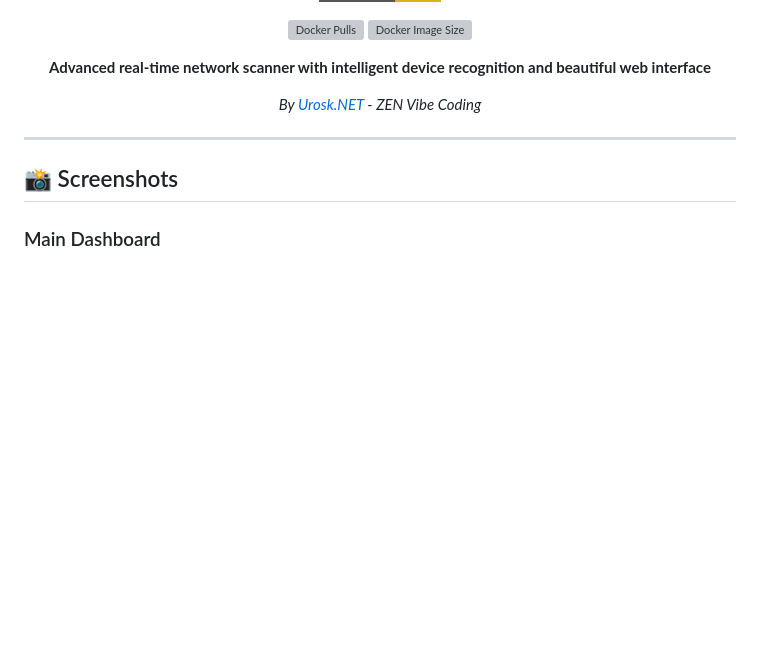
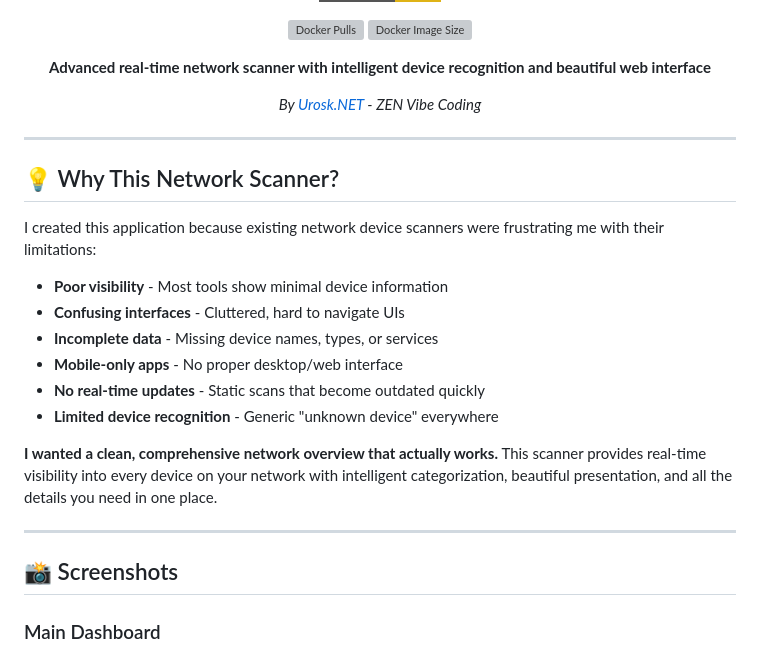
Before and after one commit to urkl/network-scanner, a Markdown page: README.md, the part around the change. GitHub-like rendering; badges without logos; blank space fills up the shorter version; grey boxes are pictures that could not be loaded.

Commit message:
Add detailed explanation and features section to README and Docker Hub README

```diff
--- a/README.md
+++ b/README.md
@@ -24,6 +24,20 @@
 <p align="center">
   <em>By <a href="https://www.urosk.net" target="_blank">Urosk.NET</a> - ZEN Vibe Coding</em>
 </p>
+
+---
+
+## 💡 Why This Network Scanner?
+
+I created this application because existing network device scanners were frustrating me with their limitations:
+- **Poor visibility** - Most tools show minimal device information
+- **Confusing interfaces** - Cluttered, hard to navigate UIs
+- **Incomplete data** - Missing device names, types, or services
+- **Mobile-only apps** - No proper desktop/web interface
+- **No real-time updates** - Static scans that become outdated quickly
+- **Limited device recognition** - Generic "unknown device" everywhere
+
+**I wanted a clean, comprehensive network overview that actually works.** This scanner provides real-time visibility into every device on your network with intelligent categorization, beautiful presentation, and all the details you need in one place.
 
 ---
 
```
Also changed, not shown: DOCKER-HUB-README.md (added, +130 -0 lines).
